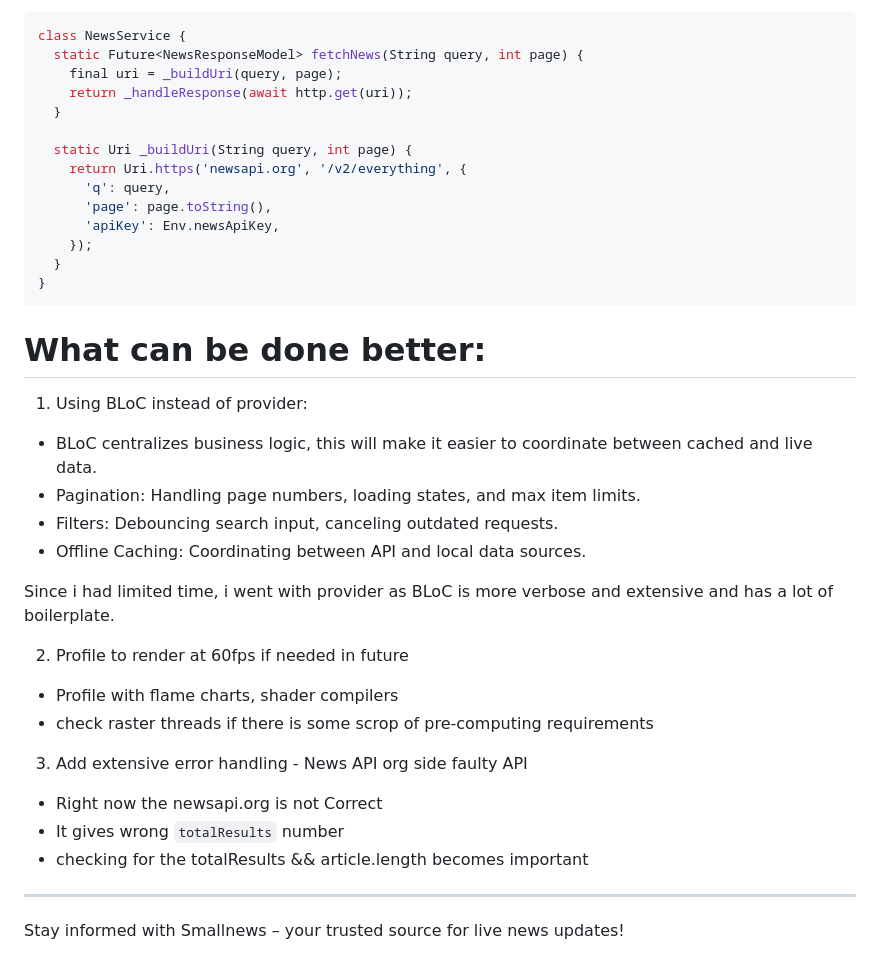
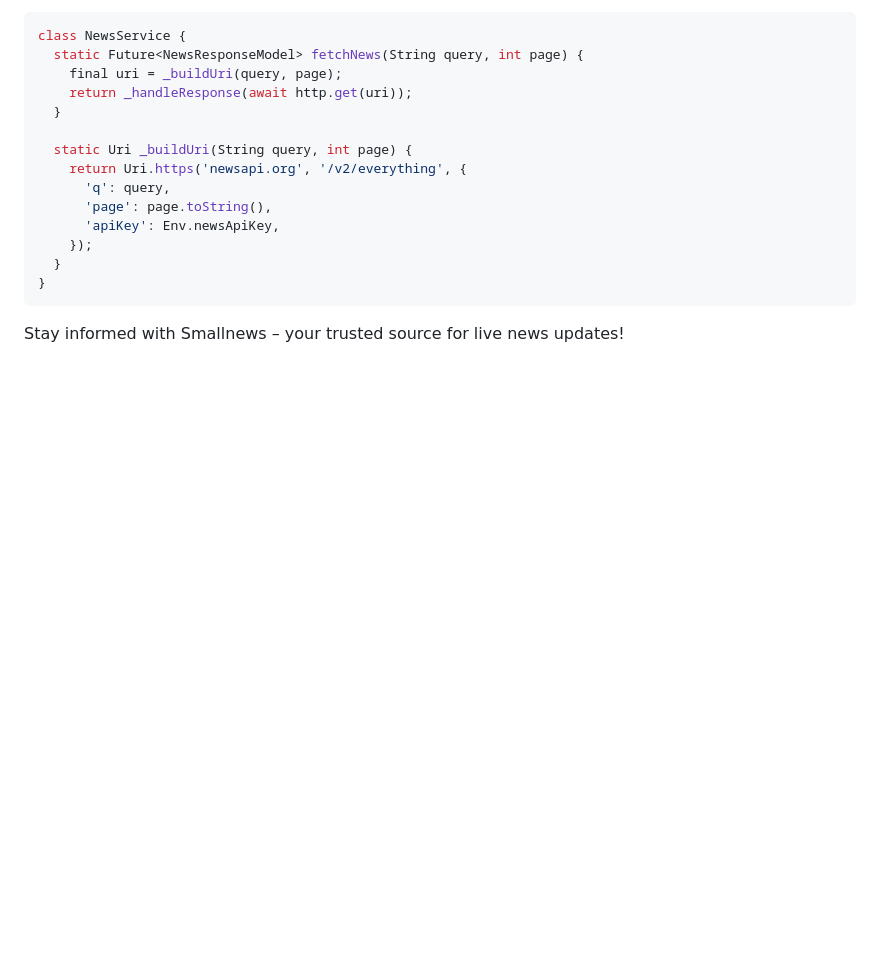
Before and after one commit to ArchishmanSengupta/smallnews, a Markdown page: README.md, the part around the change. Drawn GitHub-style; blank space fills up the shorter version.

````diff
--- a/README.md
+++ b/README.md
@@ -227,26 +227,4 @@ class NewsService {
   }
 }
 ```
-
-# What can be done better:
-
-1. Using BLoC instead of provider:
-- BLoC centralizes business logic, this will make it easier to coordinate between cached and live data.
-- Pagination: Handling page numbers, loading states, and max item limits.
-- Filters: Debouncing search input, canceling outdated requests.
-- Offline Caching: Coordinating between API and local data sources.
-
-Since i had limited time, i went with provider as BLoC is more verbose and extensive and has a lot of boilerplate.
-
-2. Profile to render at 60fps if needed in future
-- Profile with flame charts, shader compilers
-- check raster threads if there is some scrop of pre-computing requirements
-
-3. Add extensive error handling - News API org side faulty API
-- Right now the newsapi.org is not Correct
-- It gives wrong `totalResults` number
-- checking for the totalResults && article.length becomes important
-
----
-
 Stay informed with Smallnews – your trusted source for live news updates!
````
